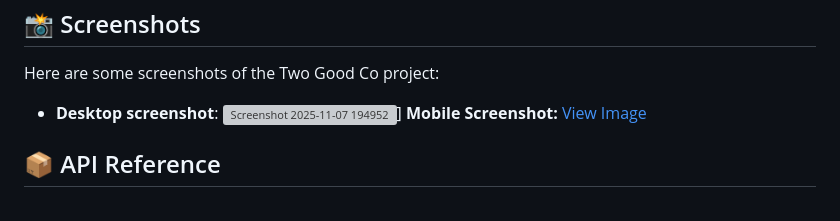
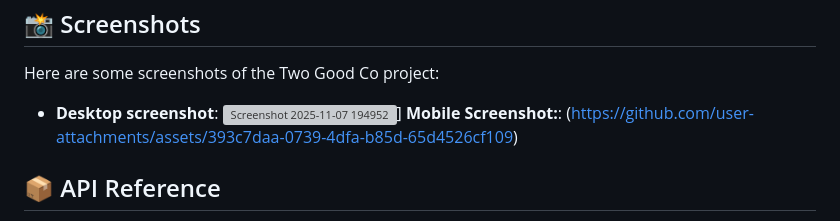
Before and after one commit to prajjwalrai/twogood_co, a Markdown page: README.md, the part around the change. GitHub-like rendering; grey boxes are pictures that could not be loaded.

Commit message:
Fix mobile screenshot link formatting in README

```diff
--- a/README.md
+++ b/README.md
@@ -68,7 +68,7 @@ To test the Two Good Co project, follow these steps:
 ---------------
 Here are some screenshots of the Two Good Co project:
 * **Desktop screenshot**: <img width="1919" height="1079" alt="Screenshot 2025-11-07 194952" src="https://github.com/user-attachments/assets/3b4570be-c347-461d-8109-fb26038a73dd" />]
-**Mobile Screenshot:** [View Image](https://github.com/user-attachments/assets/393c7daa-0739-4dfa-b85d-65d4526cf109)
+**Mobile Screenshot:**: (https://github.com/user-attachments/assets/393c7daa-0739-4dfa-b85d-65d4526cf109)
 
 📦 API Reference
 ----------------
```
